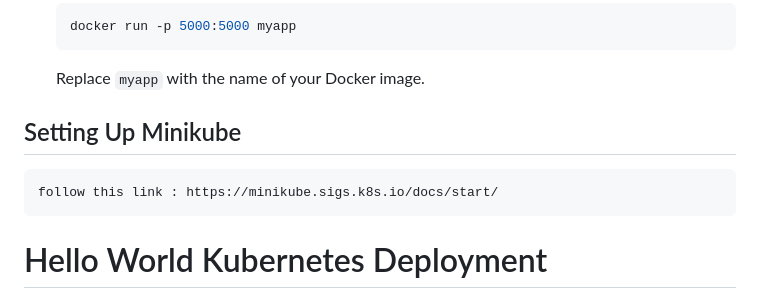
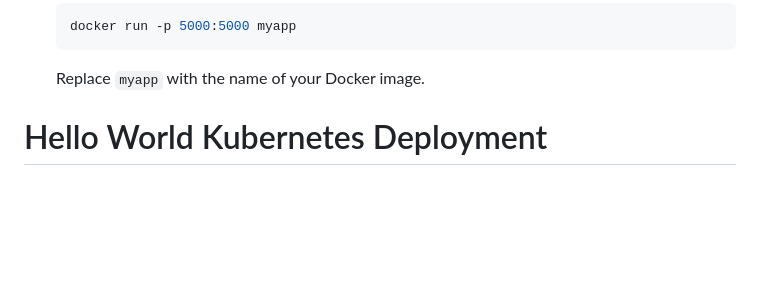
Before and after one commit to lazyecho96/workshop, a Markdown page: ReadMe.md, the part around the change. GitHub-like rendering; blank space fills up the shorter version.

```diff
--- a/ReadMe.md
+++ b/ReadMe.md
@@ -109,9 +109,6 @@ Follow these steps to set up Nginx and Docker on your EC2 instance.
 
 
 
-## Setting Up Minikube
-    follow this link : https://minikube.sigs.k8s.io/docs/start/
-
 
 # Hello World Kubernetes Deployment
 
```
